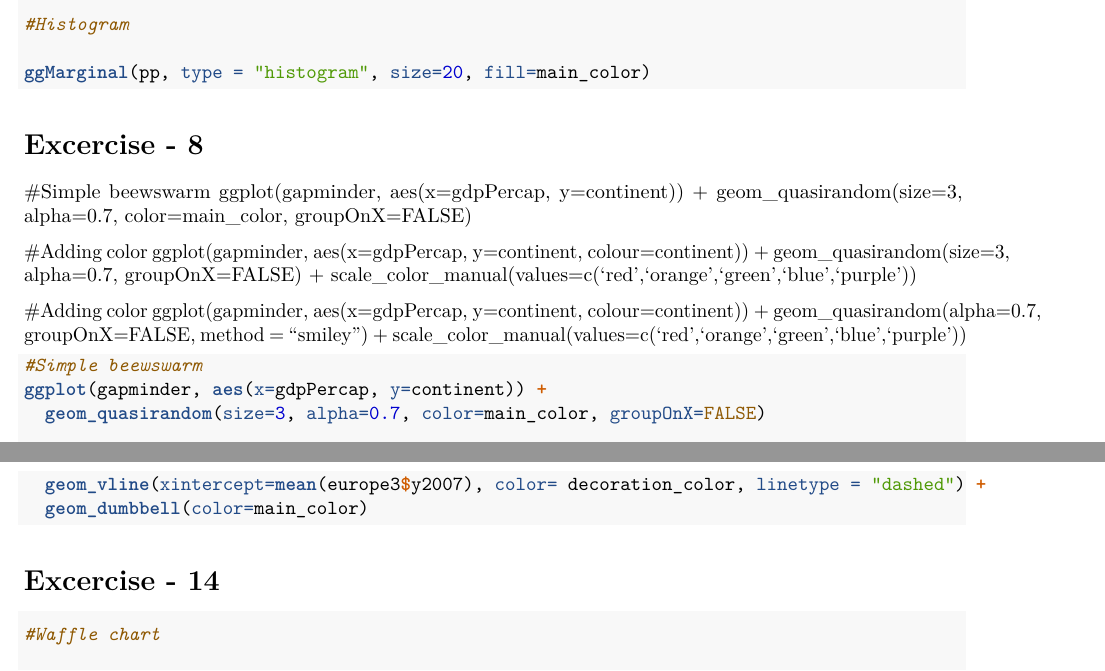
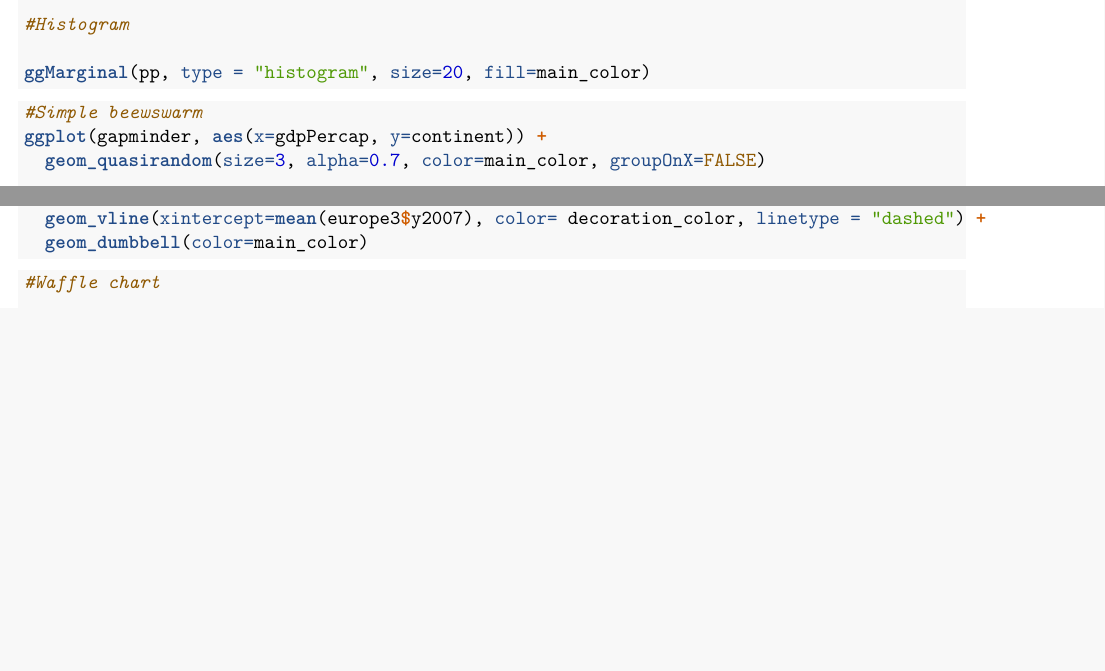
Before and after one commit to shardendu-design/R-Data-Visualization, an R Markdown document (Different_chart_with_ggplot_R.Rmd): two parts of pages 6 and 14 of 15 before the commit and two parts of pages 5 and 13 of 14 after it, joined at a grey line, cut so that both start at the same text, the shorter picture padded with empty space. Rendered offline with R 4.5, knitr and Pandoc, then LaTeX, with nearby package versions; the code chunks are not run, so their results and figures are left out.

Commit message:
some code changes

````diff
--- a/Different_chart_with_ggplot_R.Rmd
+++ b/Different_chart_with_ggplot_R.Rmd
@@ -286,21 +285,6 @@ ggMarginal(pp, type = "histogram", size=20, fill=main_color)
 
 
 ```
-# Excercise - 8
-
-#Simple beewswarm
-ggplot(gapminder, aes(x=gdpPercap, y=continent)) +
-  geom_quasirandom(size=3, alpha=0.7, color=main_color, groupOnX=FALSE)
-
-#Adding color
-ggplot(gapminder, aes(x=gdpPercap, y=continent, colour=continent)) +
-  geom_quasirandom(size=3, alpha=0.7, groupOnX=FALSE) +
-  scale_color_manual(values=c('red','orange','green','blue','purple'))
-
-#Adding color
-ggplot(gapminder, aes(x=gdpPercap, y=continent, colour=continent)) +
-  geom_quasirandom(alpha=0.7, groupOnX=FALSE, method = "smiley") +
-  scale_color_manual(values=c('red','orange','green','blue','purple'))
 
 ```{r }
 
@@ -723,7 +707,7 @@ ggplot(europe3, aes(country, x = y1952, xend = y2007)) +
 
 
 ```
-# Excercise - 14
+
 ```{r }
 
 #Waffle chart
````
Also changed, not shown: Different_chart_with_ggplot_R.Rmd (23 more changed lines).
